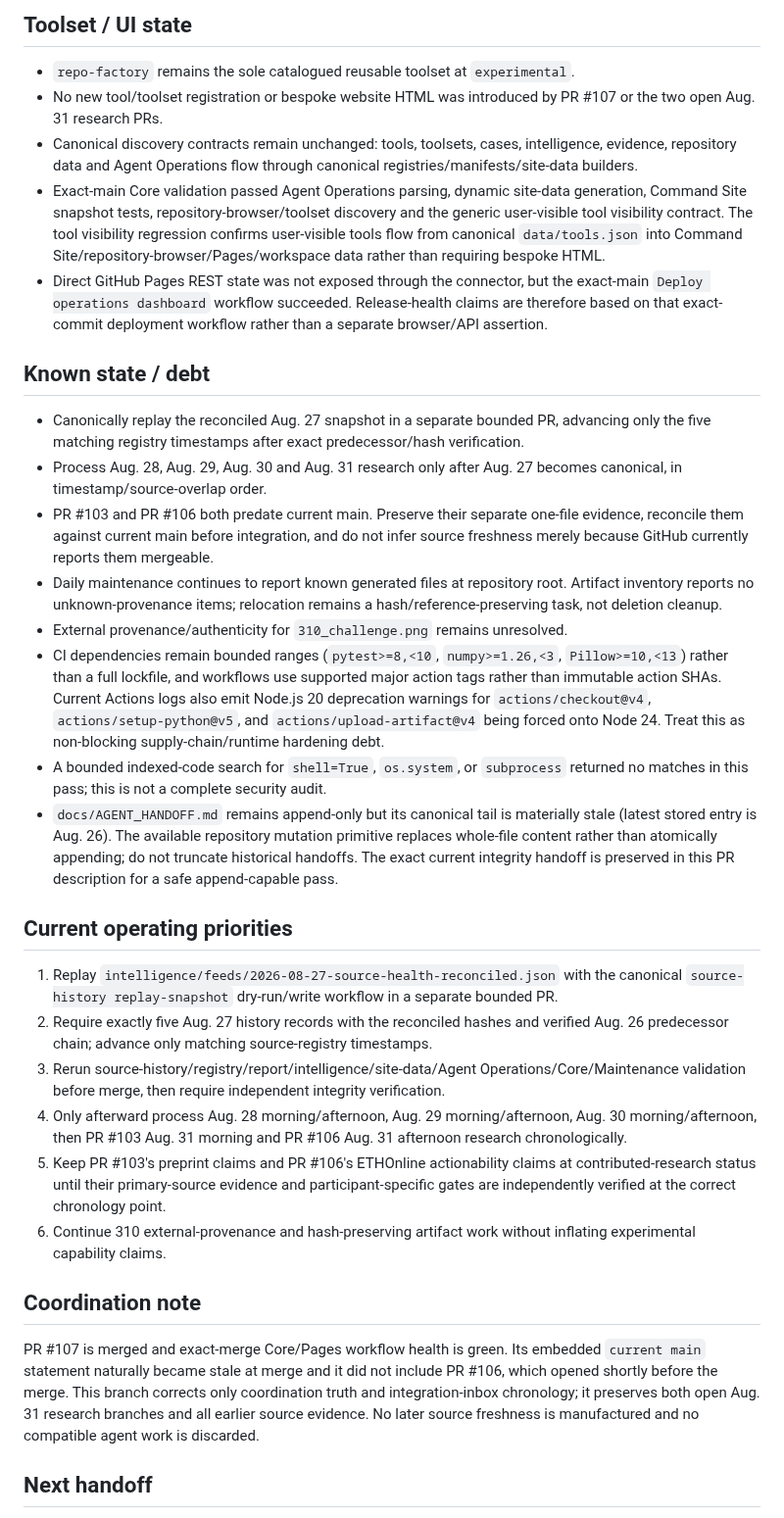
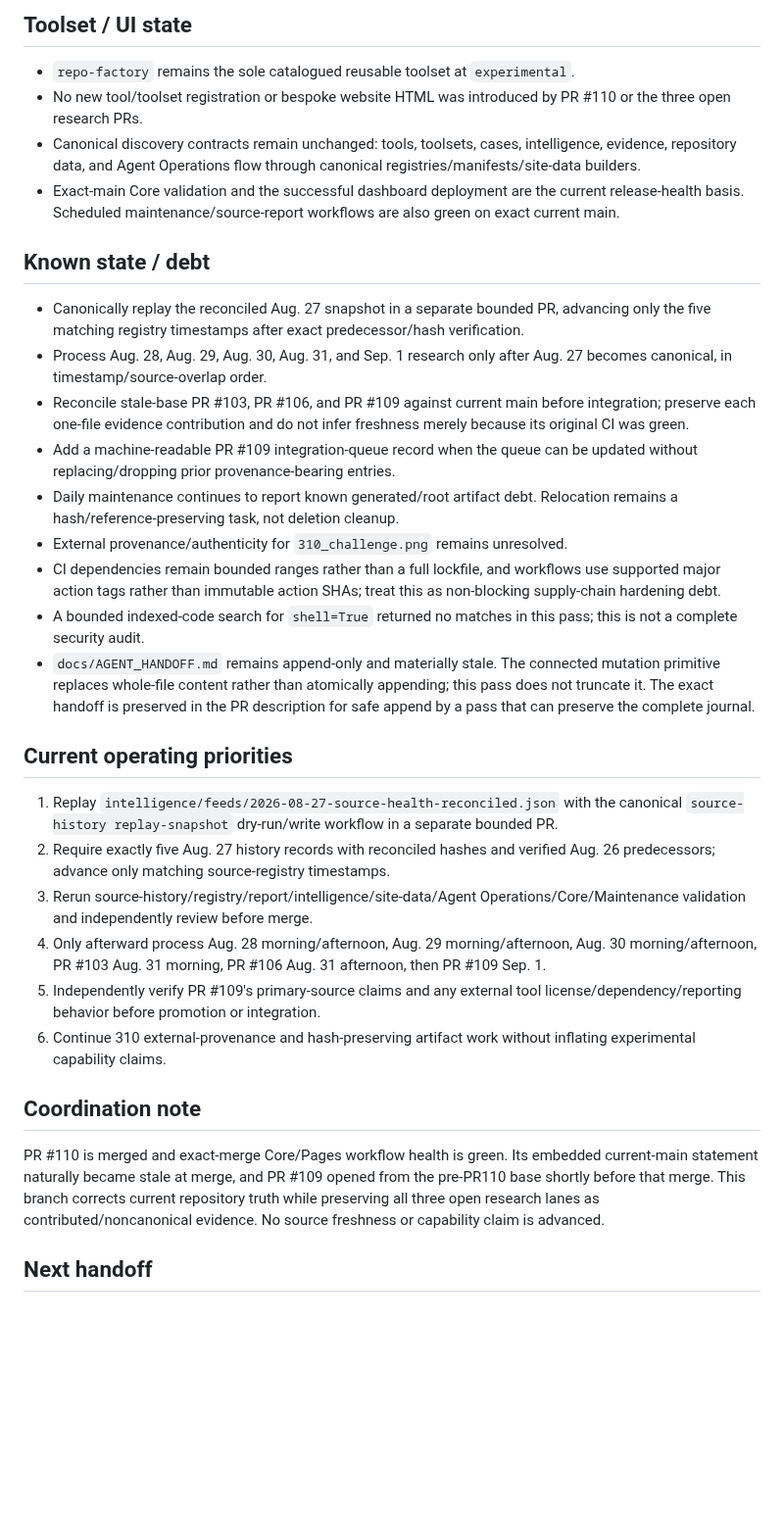
Before and after one commit to kaibuzz0/cipher-solving-suite, a Markdown page: ops/CURRENT_STATE.md, the part around one of its changes. Shown at 98% size. GitHub-like rendering; blank space fills up the shorter version.

Commit message:
Ops: reconcile state after PR110 merge

```diff
--- a/ops/CURRENT_STATE.md
+++ b/ops/CURRENT_STATE.md
@@ -41,34 +41,34 @@ Repository version: `v3.1.0` (README)
 ## Toolset / UI state
 
 - `repo-factory` remains the sole catalogued reusable toolset at `experimental`.
-- No new tool/toolset registration or bespoke website HTML was introduced by PR #107 or the two open Aug. 31 research PRs.
-- Canonical discovery contracts remain unchanged: tools, toolsets, cases, intelligence, evidence, repository data and Agent Operations flow through canonical registries/manifests/site-data builders.
-- Exact-main Core validation passed Agent Operations parsing, dynamic site-data generation, Command Site snapshot tests, repository-browser/toolset discovery and the generic user-visible tool visibility contract. The tool visibility regression confirms user-visible tools flow from canonical `data/tools.json` into Command Site/repository-browser/Pages/workspace data rather than requiring bespoke HTML.
-- Direct GitHub Pages REST state was not exposed through the connector, but the exact-main `Deploy operations dashboard` workflow succeeded. Release-health claims are therefore based on that exact-commit deployment workflow rather than a separate browser/API assertion.
+- No new tool/toolset registration or bespoke website HTML was introduced by PR #110 or the three open research PRs.
+- Canonical discovery contracts remain unchanged: tools, toolsets, cases, intelligence, evidence, repository data, and Agent Operations flow through canonical registries/manifests/site-data builders.
+- Exact-main Core validation and the successful dashboard deployment are the current release-health basis. Scheduled maintenance/source-report workflows are also green on exact current main.
 
 ## Known state / debt
 
 - Canonically replay the reconciled Aug. 27 snapshot in a separate bounded PR, advancing only the five matching registry timestamps after exact predecessor/hash verification.
-- Process Aug. 28, Aug. 29, Aug. 30 and Aug. 31 research only after Aug. 27 becomes canonical, in timestamp/source-overlap order.
-- PR #103 and PR #106 both predate current main. Preserve their separate one-file evidence, reconcile them against current main before integration, and do not infer source freshness merely because GitHub currently reports them mergeable.
-- Daily maintenance continues to report known generated files at repository root. Artifact inventory reports no unknown-provenance items; relocation remains a hash/reference-preserving task, not deletion cleanup.
+- Process Aug. 28, Aug. 29, Aug. 30, Aug. 31, and Sep. 1 research only after Aug. 27 becomes canonical, in timestamp/source-overlap order.
+- Reconcile stale-base PR #103, PR #106, and PR #109 against current main before integration; preserve each one-file evidence contribution and do not infer freshness merely because its original CI was green.
+- Add a machine-readable PR #109 integration-queue record when the queue can be updated without replacing/dropping prior provenance-bearing entries.
+- Daily maintenance continues to report known generated/root artifact debt. Relocation remains a hash/reference-preserving task, not deletion cleanup.
 - External provenance/authenticity for `310_challenge.png` remains unresolved.
-- CI dependencies remain bounded ranges (`pytest>=8,<10`, `numpy>=1.26,<3`, `Pillow>=10,<13`) rather than a full lockfile, and workflows use supported major action tags rather than immutable action SHAs. Current Actions logs also emit Node.js 20 deprecation warnings for `actions/checkout@v4`, `actions/setup-python@v5`, and `actions/upload-artifact@v4` being forced onto Node 24. Treat this as non-blocking supply-chain/runtime hardening debt.
-- A bounded indexed-code search for `shell=True`, `os.system`, or `subprocess` returned no matches in this pass; this is not a complete security audit.
-- `docs/AGENT_HANDOFF.md` remains append-only but its canonical tail is materially stale (latest stored entry is Aug. 26). The available repository mutation primitive replaces whole-file content rather than atomically appending; do not truncate historical handoffs. The exact current integrity handoff is preserved in this PR description for a safe append-capable pass.
+- CI dependencies remain bounded ranges rather than a full lockfile, and workflows use supported major action tags rather than immutable action SHAs; treat this as non-blocking supply-chain hardening debt.
+- A bounded indexed-code search for `shell=True` returned no matches in this pass; this is not a complete security audit.
+- `docs/AGENT_HANDOFF.md` remains append-only and materially stale. The connected mutation primitive replaces whole-file content rather than atomically appending; this pass does not truncate it. The exact handoff is preserved in the PR description for safe append by a pass that can preserve the complete journal.
 
 ## Current operating priorities
 
 1. Replay `intelligence/feeds/2026-08-27-source-health-reconciled.json` with the canonical `source-history replay-snapshot` dry-run/write workflow in a separate bounded PR.
-2. Require exactly five Aug. 27 history records with the reconciled hashes and verified Aug. 26 predecessor chain; advance only matching source-registry timestamps.
-3. Rerun source-history/registry/report/intelligence/site-data/Agent Operations/Core/Maintenance validation before merge, then require independent integrity verification.
-4. Only afterward process Aug. 28 morning/afternoon, Aug. 29 morning/afternoon, Aug. 30 morning/afternoon, then PR #103 Aug. 31 morning and PR #106 Aug. 31 afternoon research chronologically.
-5. Keep PR #103's preprint claims and PR #106's ETHOnline actionability claims at contributed-research status until their primary-source evidence and participant-specific gates are independently verified at the correct chronology point.
+2. Require exactly five Aug. 27 history records with reconciled hashes and verified Aug. 26 predecessors; advance only matching source-registry timestamps.
+3. Rerun source-history/registry/report/intelligence/site-data/Agent Operations/Core/Maintenance validation and independently review before merge.
+4. Only afterward process Aug. 28 morning/afternoon, Aug. 29 morning/afternoon, Aug. 30 morning/afternoon, PR #103 Aug. 31 morning, PR #106 Aug. 31 afternoon, then PR #109 Sep. 1.
+5. Independently verify PR #109's primary-source claims and any external tool license/dependency/reporting behavior before promotion or integration.
 6. Continue 310 external-provenance and hash-preserving artifact work without inflating experimental capability claims.
 
 ## Coordination note
 
-PR #107 is merged and exact-merge Core/Pages workflow health is green. Its embedded `current main` statement naturally became stale at merge and it did not include PR #106, which opened shortly before the merge. This branch corrects only coordination truth and integration-inbox chronology; it preserves both open Aug. 31 research branches and all earlier source evidence. No later source freshness is manufactured and no compatible agent work is discarded.
+PR #110 is merged and exact-merge Core/Pages workflow health is green. Its embedded current-main statement naturally became stale at merge, and PR #109 opened from the pre-PR110 base shortly before that merge. This branch corrects current repository truth while preserving all three open research lanes as contributed/noncanonical evidence. No source freshness or capability claim is advanced.
 
 ## Next handoff
 
```
Also changed, not shown: other parts of ops/CURRENT_STATE.md (+15 -15 lines).
